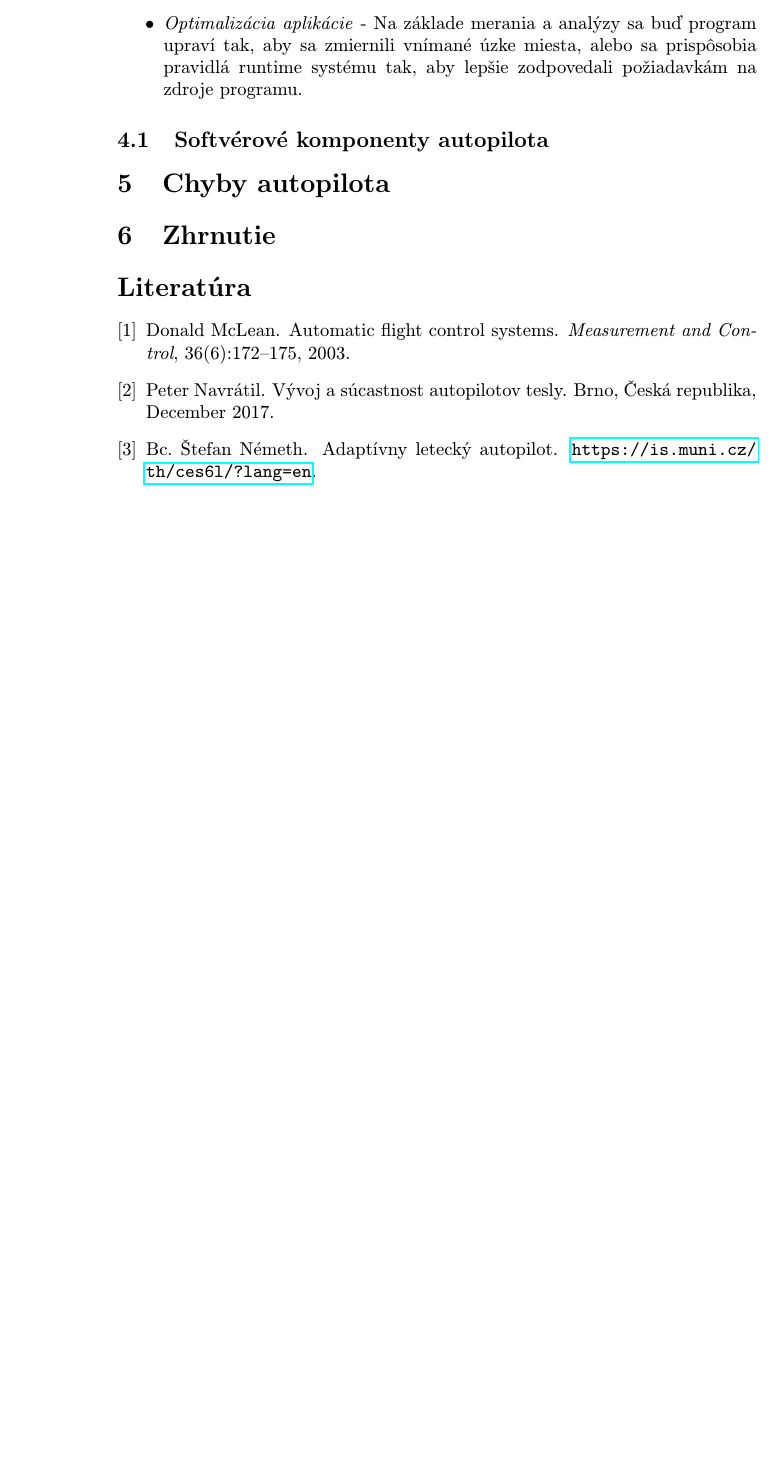
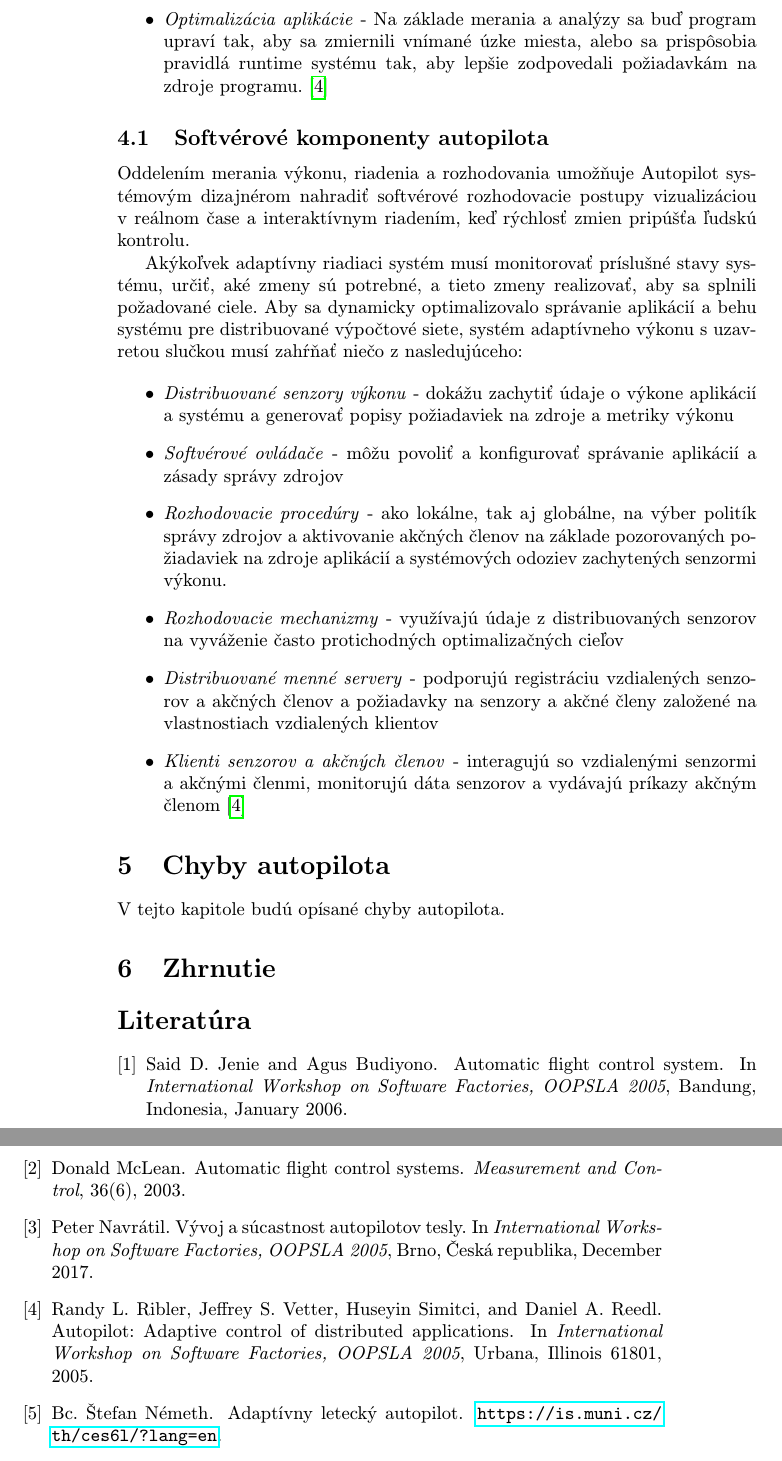
Before and after one commit to samuelsvec/MIP-clanok, a LaTeX paper (clanok.tex, which reads literatura.bib): part of page 4 of 4 before the commit and two parts of pages 4 and 5 of 5 after it, the two joined at a grey line, cut so that both start at the same text, the shorter picture padded with empty space. Compiled offline with pdfLaTeX.

Commit message:
text + zmätok v literatúre a citácií

```diff
--- a/clanok.tex
+++ b/clanok.tex
@@ -101,9 +93,27 @@ Aj keď sa programovacie modely aj paralelné počítačové systémy naďalej r
-\item\emph{Optimalizácia aplikácie} - Na základe merania a analýzy sa buď program upraví tak, aby sa zmiernili vnímané úzke miesta, alebo sa prispôsobia pravidlá runtime systému tak, aby lepšie zodpovedali požiadavkám na zdroje programu.
+\item\emph{Analýza a vizualizácia} - Po následnom spracovaní sa údaje o výkone vizualizujú a analyzujú, aby sa identifikovali úzke miesta výkonu aplikačného programu (napr. pomocou textových profilovacích nástrojov alebo vizualizačných systémov ako AIMS  alebo Pablo)
+\item\emph{Optimalizácia aplikácie} - Na základe merania a analýzy sa buď program upraví tak, aby sa zmiernili vnímané úzke miesta, alebo sa prispôsobia pravidlá runtime systému tak, aby lepšie zodpovedali požiadavkám na zdroje programu. \cite{SoftverAutopilot}
 \end{itemize}
 
 \subsection{Softvérové komponenty autopilota}
 
+Oddelením merania výkonu, riadenia a rozhodovania umožňuje Autopilot systémovým dizajnérom nahradiť softvérové rozhodovacie postupy vizualizáciou v reálnom čase a interaktívnym riadením, keď rýchlosť zmien pripúšťa ľudskú kontrolu.
+
+Akýkoľvek adaptívny riadiaci systém musí monitorovať príslušné stavy systému, určiť, aké zmeny sú potrebné, a tieto zmeny realizovať, aby sa splnili požadované ciele. Aby sa dynamicky optimalizovalo správanie aplikácií a behu systému pre distribuované výpočtové siete, systém adaptívneho výkonu s uzavretou slučkou musí zahŕňať
+niečo z nasledujúceho:
+
+\begin{itemize}
+\item \emph{Distribuované senzory výkonu} - dokážu zachytiť údaje o výkone aplikácií a systému a generovať popisy požiadaviek na zdroje a metriky výkonu
+\item \emph{Softvérové ovládače} - môžu povoliť a konfigurovať správanie aplikácií a zásady správy zdrojov
+\item \emph{Rozhodovacie procedúry} - ako lokálne, tak aj globálne, na výber politík správy zdrojov a aktivovanie akčných členov na základe pozorovaných požiadaviek na zdroje aplikácií a systémových odoziev zachytených senzormi výkonu.
+\item \emph{Rozhodovacie mechanizmy} - využívajú údaje z distribuovaných senzorov na vyváženie často protichodných optimalizačných cieľov
+\item \emph{Distribuované menné servery} - podporujú registráciu vzdialených senzorov a akčných členov a požiadavky na senzory a akčné členy založené na vlastnostiach vzdialených klientov
+\item \emph{Klienti senzorov a akčných členov} - interagujú so vzdialenými senzormi a akčnými členmi, monitorujú dáta senzorov a vydávajú príkazy akčným členom \cite{SoftverAutopilot}
+\end{itemize}
+
 \section{Chyby autopilota} \label{chyby}
+
+V tejto kapitole budú opísané chyby autopilota.
+
 \section{Zhrnutie}
 
 \bibliography{literatura}
--- a/literatura.bib
+++ b/literatura.bib
@@ -24,7 +24,24 @@
 @inproceedings{TeslaAutopilot,
 	author = "Peter Navrátil",
 	title = "Vývoj a súcastnost autopilotov Tesly",
+	booktitle = "International Workshop on Software Factories, OOPSLA 2005",
 	month = dec,
 	year = "2017",
 	address = "Brno, Česká republika",
 }
+
+@inproceedings{SoftverAutopilot,
+	author = "Randy L. Ribler and Jeffrey S. Vetter and Huseyin Simitci and Daniel A. Reedl",
+	title = "Autopilot: Adaptive Control of Distributed Applications",
+	booktitle = "International Workshop on Software Factories, OOPSLA 2005",
+	year = "2005",
+	address = "Urbana, Illinois 61801",
+}
+@inproceedings{JenieAFCS,
+	author = "Said D. Jenie and Agus Budiyono",
+	title = "Automatic Flight Control System",
+	booktitle = "International Workshop on Software Factories, OOPSLA 2005",
+	month = jan,
+	year = "2006",
+	address = "Bandung, Indonesia",
+}
```
Also changed, not shown: clanok.pdf, clanok.tex (14 more changed lines), literatura.bib (2 more changed lines), 1 other file.
